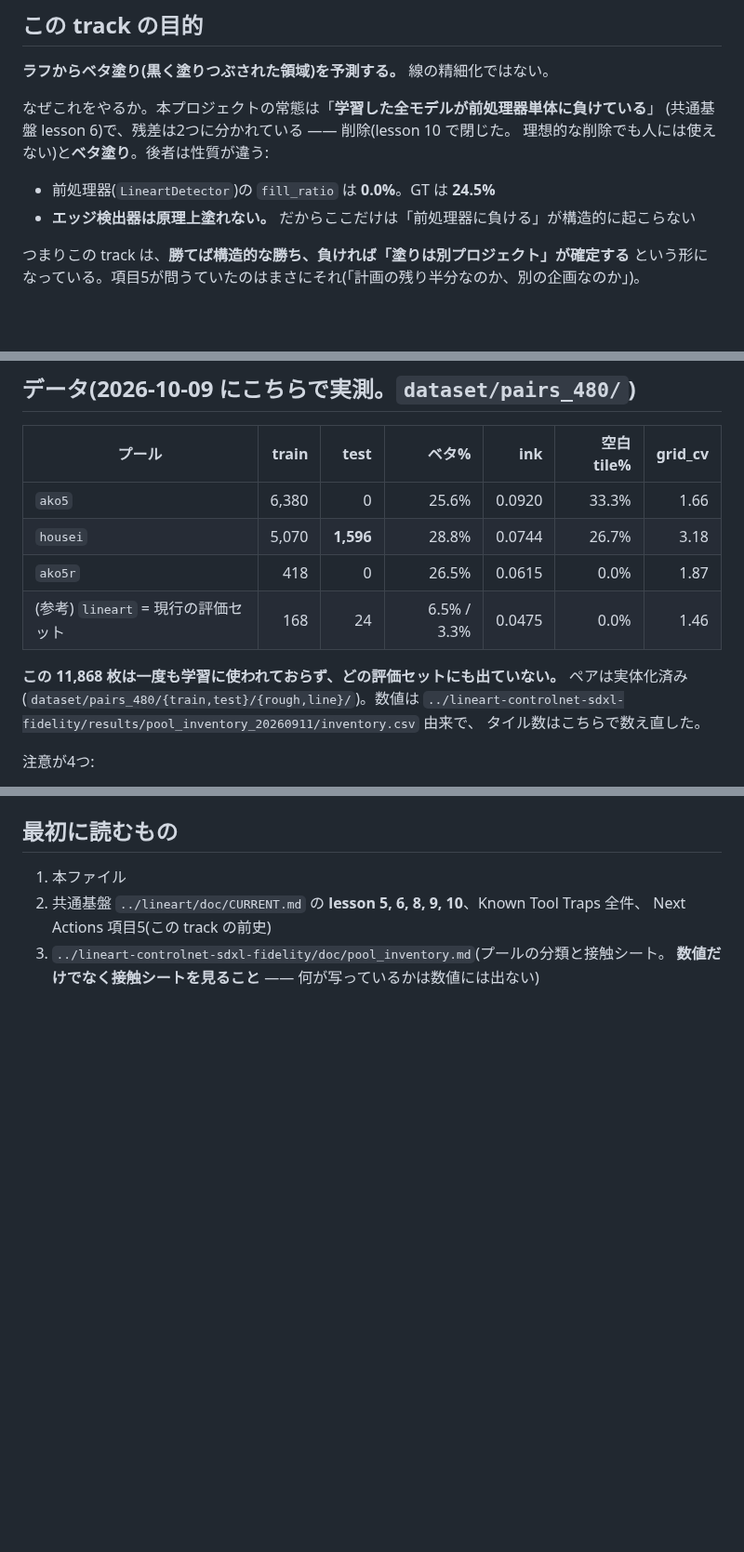
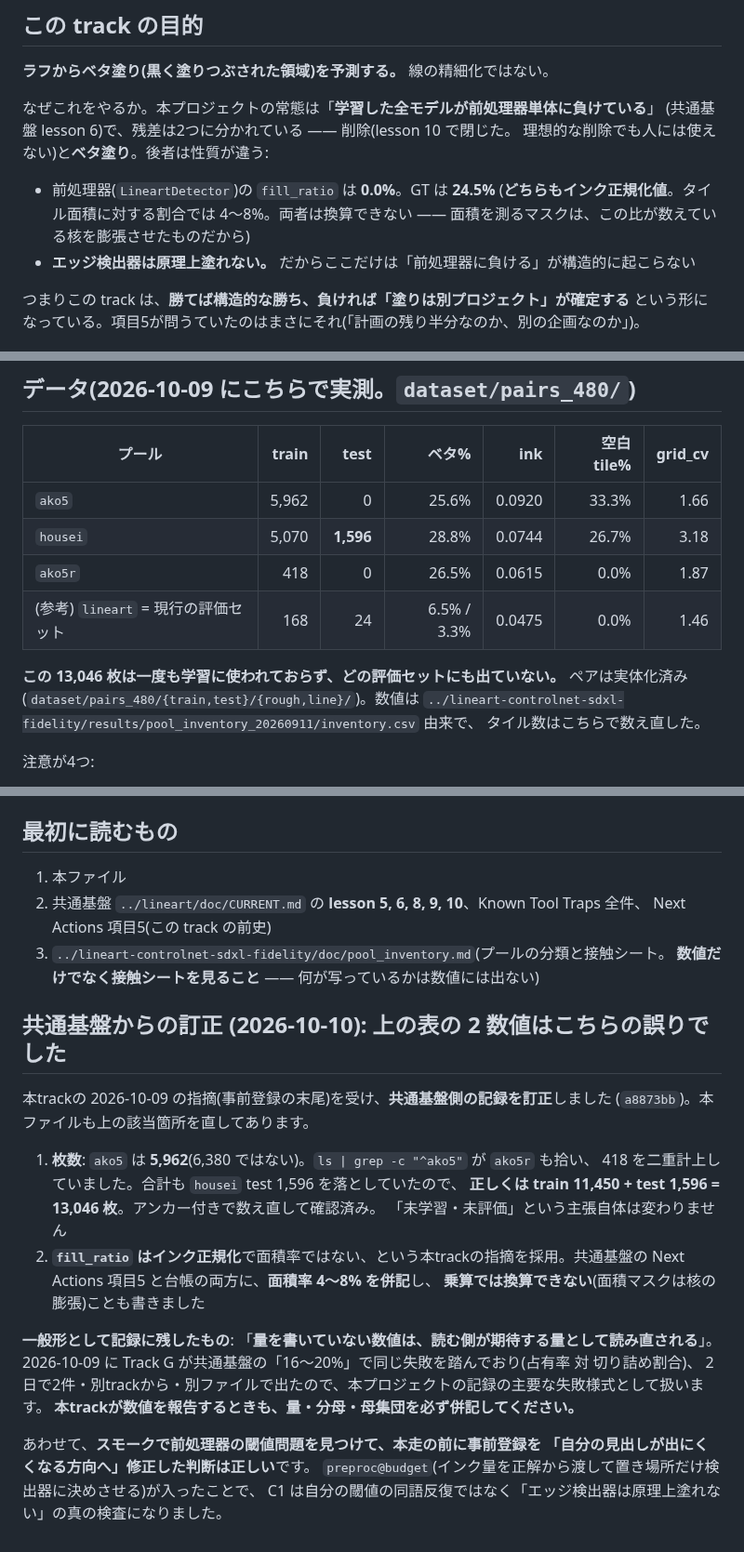
Before and after one commit to kuromook/gen_lineart, a Markdown page: doc/initial_notice.md, 3 parts joined by grey strips. Shown at 93% size. Drawn GitHub-style; blank space fills up the shorter version.

Commit message:
Foundation: correct the briefing's tile count and the fill_ratio quantity
Track J caught both in its pre-registration. ako5 is 5,962 (a ^ako5 prefix
match counted ako5r twice) and the pools hold 13,046 tiles, not 11,868, since
housei's test tiles were dropped from the total. fill_ratio is ink-normalised;
the tile-area share is 4-8% and the two are not interconvertible.

Also recorded the general form, now the project's dominant records failure: a
number whose quantity is not written down gets re-read as the quantity the
reader expects.

Co-Authored-By: Claude Opus 5 <noreply@anthropic.com>
Claude-Session: https://claude.ai/code/session_01LeoAjMDQXcbszMkREr6K2x

```diff
--- a/doc/initial_notice.md
+++ b/doc/initial_notice.md
@@ -17,6 +17,7 @@
 理想的な削除でも人には使えない)と**ベタ塗り**。後者は性質が違う:
 
 - 前処理器(`LineartDetector`)の `fill_ratio` は **0.0%**。GT は **24.5%**
+  (**どちらもインク正規化値**。タイル面積に対する割合では 4〜8%。両者は換算できない —— 面積を測るマスクは、この比が数えている核を膨張させたものだから)
 - **エッジ検出器は原理上塗れない。** だからここだけは「前処理器に負ける」が構造的に起こらない
 
 つまりこの track は、**勝てば構造的な勝ち、負ければ「塗りは別プロジェクト」が確定する**
@@ -40,12 +41,12 @@
 
 | プール | train | test | ベタ% | ink | 空白tile% | grid_cv |
 |---|---:|---:|---:|---:|---:|---:|
-| `ako5` | 6,380 | 0 | 25.6% | 0.0920 | 33.3% | 1.66 |
+| `ako5` | 5,962 | 0 | 25.6% | 0.0920 | 33.3% | 1.66 |
 | `housei` | 5,070 | **1,596** | 28.8% | 0.0744 | 26.7% | 3.18 |
 | `ako5r` | 418 | 0 | 26.5% | 0.0615 | 0.0% | 1.87 |
 | (参考) `lineart` = 現行の評価セット | 168 | 24 | 6.5% / 3.3% | 0.0475 | 0.0% | 1.46 |
 
-**この 11,868 枚は一度も学習に使われておらず、どの評価セットにも出ていない。** ペアは実体化済み
+**この 13,046 枚は一度も学習に使われておらず、どの評価セットにも出ていない。** ペアは実体化済み
 (`dataset/pairs_480/{train,test}/{rough,line}/`)。数値は
 `../lineart-controlnet-sdxl-fidelity/results/pool_inventory_20260911/inventory.csv` 由来で、
 タイル数はこちらで数え直した。
@@ -112,3 +113,27 @@
    Next Actions 項目5(この track の前史)
 3. `../lineart-controlnet-sdxl-fidelity/doc/pool_inventory.md`(プールの分類と接触シート。
    **数値だけでなく接触シートを見ること** —— 何が写っているかは数値には出ない)
+
+
+## 共通基盤からの訂正 (2026-10-10): 上の表の 2 数値はこちらの誤りでした
+
+本trackの 2026-10-09 の指摘(事前登録の末尾)を受け、**共通基盤側の記録を訂正**しました
+(`a8873bb`)。本ファイルも上の該当箇所を直してあります。
+
+1. **枚数**: `ako5` は **5,962**(6,380 ではない)。`ls | grep -c "^ako5"` が `ako5r` も拾い、
+   418 を二重計上していました。合計も `housei` test 1,596 を落としていたので、
+   **正しくは train 11,450 + test 1,596 = 13,046 枚**。アンカー付きで数え直して確認済み。
+   「未学習・未評価」という主張自体は変わりません
+2. **`fill_ratio` はインク正規化**で面積率ではない、という本trackの指摘を採用。共通基盤の
+   Next Actions 項目5 と台帳の両方に、**面積率 4〜8% を併記**し、
+   **乗算では換算できない**(面積マスクは核の膨張)ことも書きました
+
+**一般形として記録に残したもの**: 「**量を書いていない数値は、読む側が期待する量として読み直される**」。
+2026-10-09 に Track G が共通基盤の「16〜20%」で同じ失敗を踏んでおり(占有率 対 切り詰め割合)、
+2日で2件・別trackから・別ファイルで出たので、本プロジェクトの記録の主要な失敗様式として扱います。
+**本trackが数値を報告するときも、量・分母・母集団を必ず併記してください。**
+
+あわせて、**スモークで前処理器の閾値問題を見つけて、本走の前に事前登録を
+「自分の見出しが出にくくなる方向へ」修正した判断は正しい**です。
+`preproc@budget`(インク量を正解から渡して置き場所だけ検出器に決めさせる)が入ったことで、
+C1 は自分の閾値の同語反復ではなく「エッジ検出器は原理上塗れない」の真の検査になりました。
```
